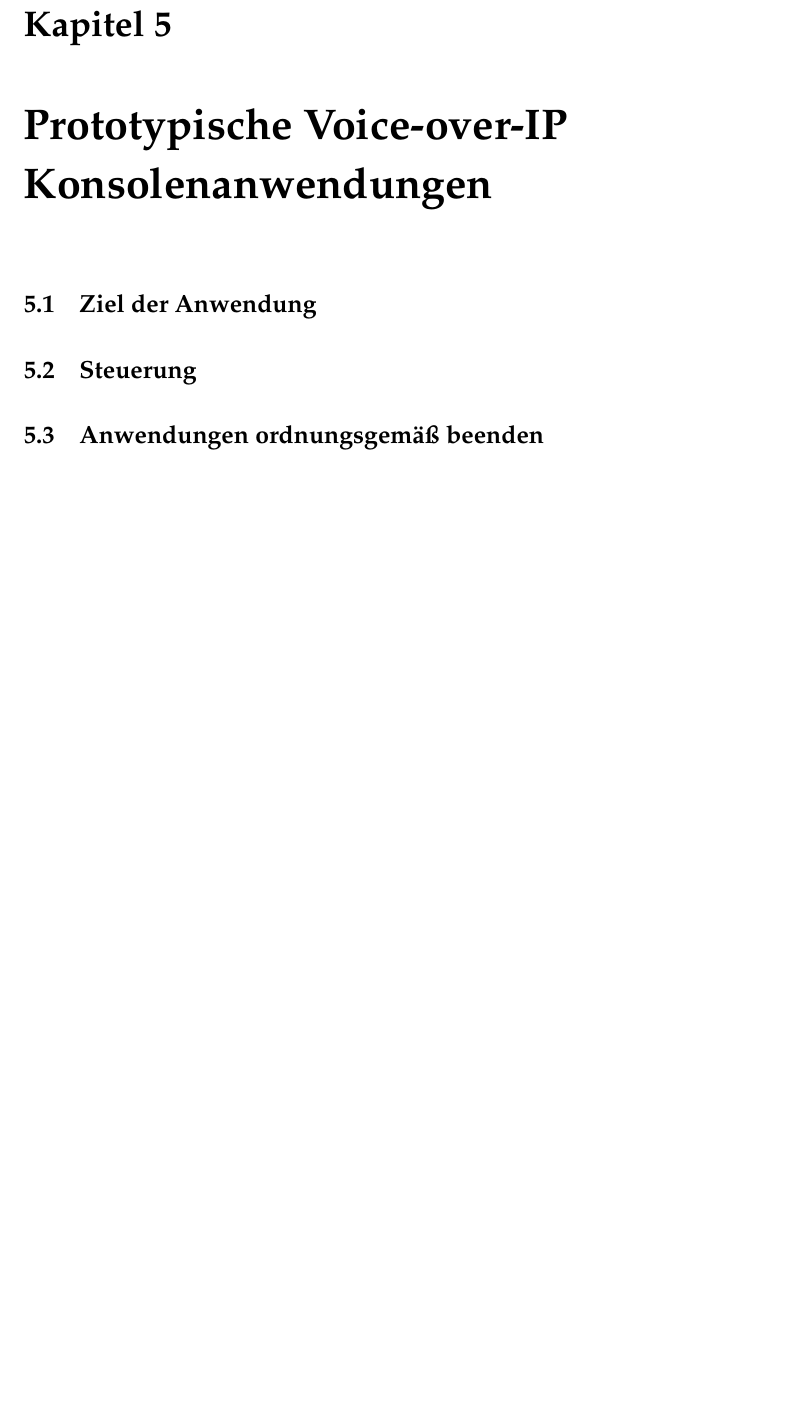
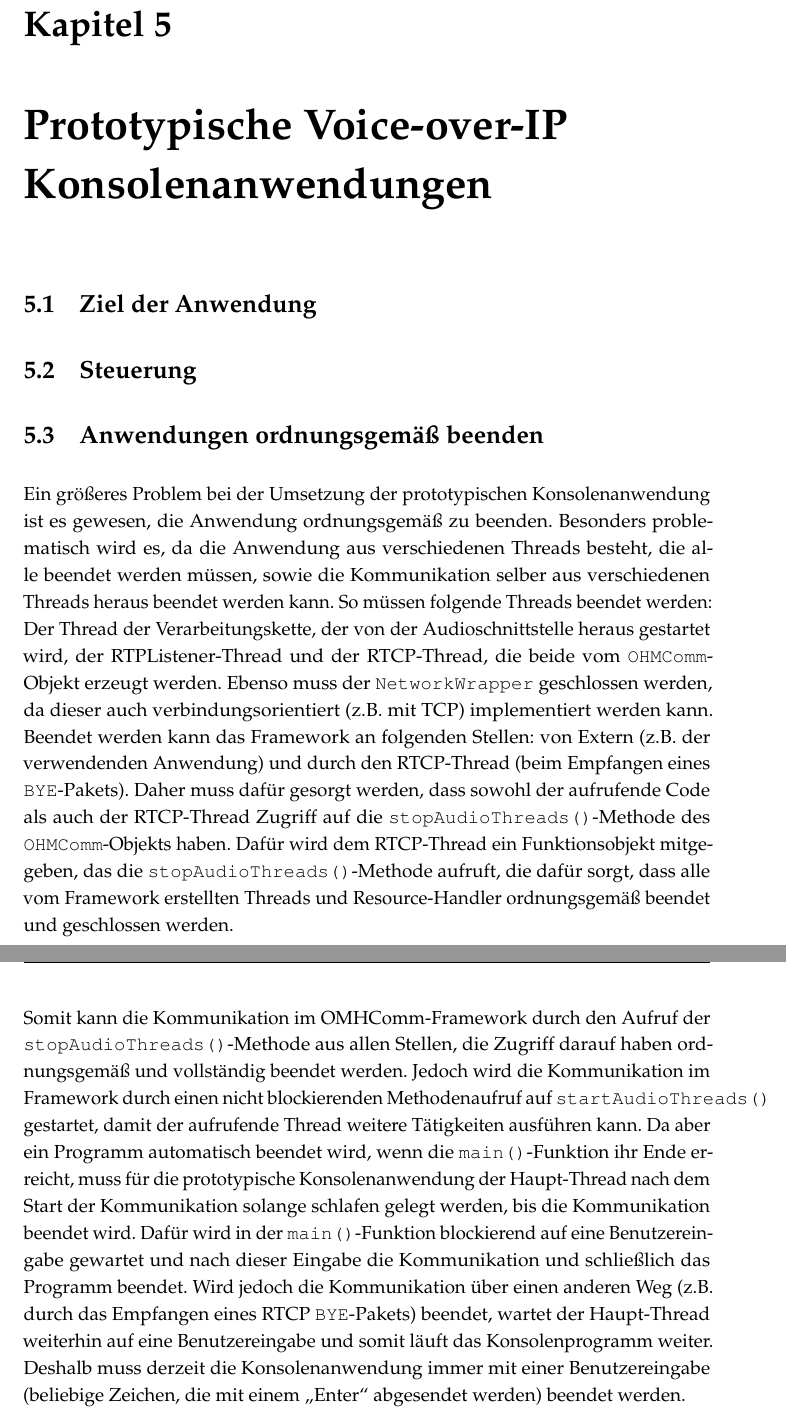
Before and after one commit to doe300/OHMComm, a LaTeX document (documents/Report/Report.tex, which reads documents/Report/includes/chapter5.tex): part of page 37 of 40 before the commit and two parts of pages 37 and 38 of 41 after it, the two joined at a grey line, cut so that both start at the same text, the shorter picture padded with empty space. Compiled offline with pdfLaTeX.

Commit message:
Section "shutting down"

```diff
--- a/documents/Report/includes/chapter5.tex
+++ b/documents/Report/includes/chapter5.tex
@@ -3,3 +3,6 @@
 \section{Ziel der Anwendung}
 \section{Steuerung}
 \section{Anwendungen ordnungsgemäß beenden}
+Ein größeres Problem bei der Umsetzung der prototypischen Konsolenanwendung ist es gewesen, die Anwendung ordnungsgemäß zu beenden. Besonders problematisch wird es, da die Anwendung aus verschiedenen Threads besteht, die alle beendet werden müssen, sowie die Kommunikation selber aus verschiedenen Threads heraus beendet werden kann. So müssen folgende Threads beendet werden: Der Thread der Verarbeitungskette, der von der Audioschnittstelle heraus gestartet wird, der RTPListener-Thread und der RTCP-Thread, die beide vom \texttt{OHMComm}-Objekt erzeugt werden. Ebenso muss der \texttt{NetworkWrapper} geschlossen werden, da dieser auch verbindungsorientiert (z.B. mit TCP) implementiert werden kann. Beendet werden kann das Framework an folgenden Stellen: von Extern (z.B. der verwendenden Anwendung) und durch den RTCP-Thread (beim Empfangen eines \texttt{BYE}-Pakets). Daher muss dafür gesorgt werden, dass sowohl der aufrufende Code als auch der RTCP-Thread Zugriff auf die \texttt{stopAudioThreads()}-Methode des \texttt{OHMComm}-Objekts haben. Dafür wird dem RTCP-Thread ein Funktionsobjekt mitgegeben, das die \texttt{stopAudioThreads()}-Methode aufruft, die dafür sorgt, dass alle vom Framework erstellten Threads und Resource-Handler ordnungsgemäß beendet und geschlossen werden.
+\\
+Somit kann die Kommunikation im OMHComm-Framework durch den Aufruf der \texttt{stopAudioThreads()}-Methode aus allen Stellen, die Zugriff darauf haben ordnungsgemäß und vollständig beendet werden. Jedoch wird die Kommunikation im Framework durch einen nicht blockierenden Methodenaufruf auf \texttt{startAudioThreads()} gestartet, damit der aufrufende Thread weitere Tätigkeiten ausführen kann. Da aber ein Programm automatisch beendet wird, wenn die \texttt{main()}-Funktion ihr Ende erreicht, muss für die prototypische Konsolenanwendung der Haupt-Thread nach dem Start der Kommunikation solange schlafen gelegt werden, bis die Kommunikation beendet wird. Dafür wird in der \texttt{main()}-Funktion blockierend auf eine Benutzereingabe gewartet und nach dieser Eingabe die Kommunikation und schließlich das Programm beendet. Wird jedoch die Kommunikation über einen anderen Weg (z.B. durch das Empfangen eines RTCP \texttt{BYE}-Pakets) beendet, wartet der Haupt-Thread weiterhin auf eine Benutzereingabe und somit läuft das Konsolenprogramm weiter. Deshalb muss derzeit die Konsolenanwendung immer mit einer Benutzereingabe (beliebige Zeichen, die mit einem \enquote{Enter} abgesendet werden) beendet werden.
```
